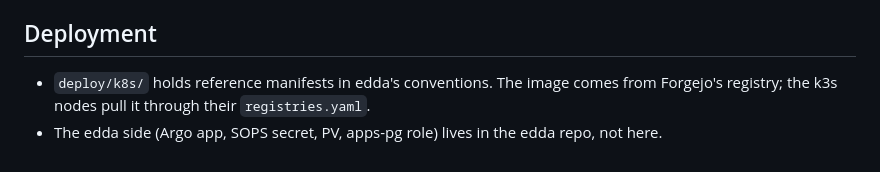
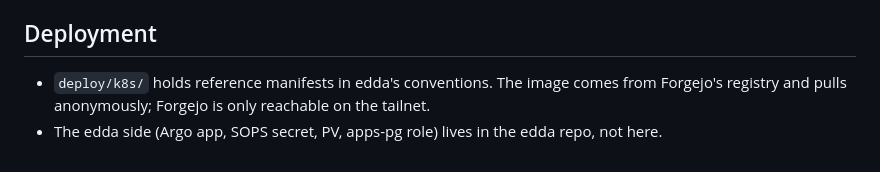
Before and after one commit to dKenez/nexus, a Markdown page: README.md, the part around the change. Rendered like a GitHub page.

Commit message:
docs: note the image pulls anonymously
Co-Authored-By: Claude Opus 5.5 <noreply@anthropic.com>

```diff
--- a/README.md
+++ b/README.md
@@ -146,5 +146,5 @@ Commits follow [Conventional Commits](https://www.conventionalcommits.org) (`fea
 
 ## Deployment
 
-- `deploy/k8s/` holds reference manifests in edda's conventions. The image comes from Forgejo's registry; the k3s nodes pull it through their `registries.yaml`.
+- `deploy/k8s/` holds reference manifests in edda's conventions. The image comes from Forgejo's registry and pulls anonymously; Forgejo is only reachable on the tailnet.
 - The edda side (Argo app, SOPS secret, PV, apps-pg role) lives in the edda repo, not here.
```
